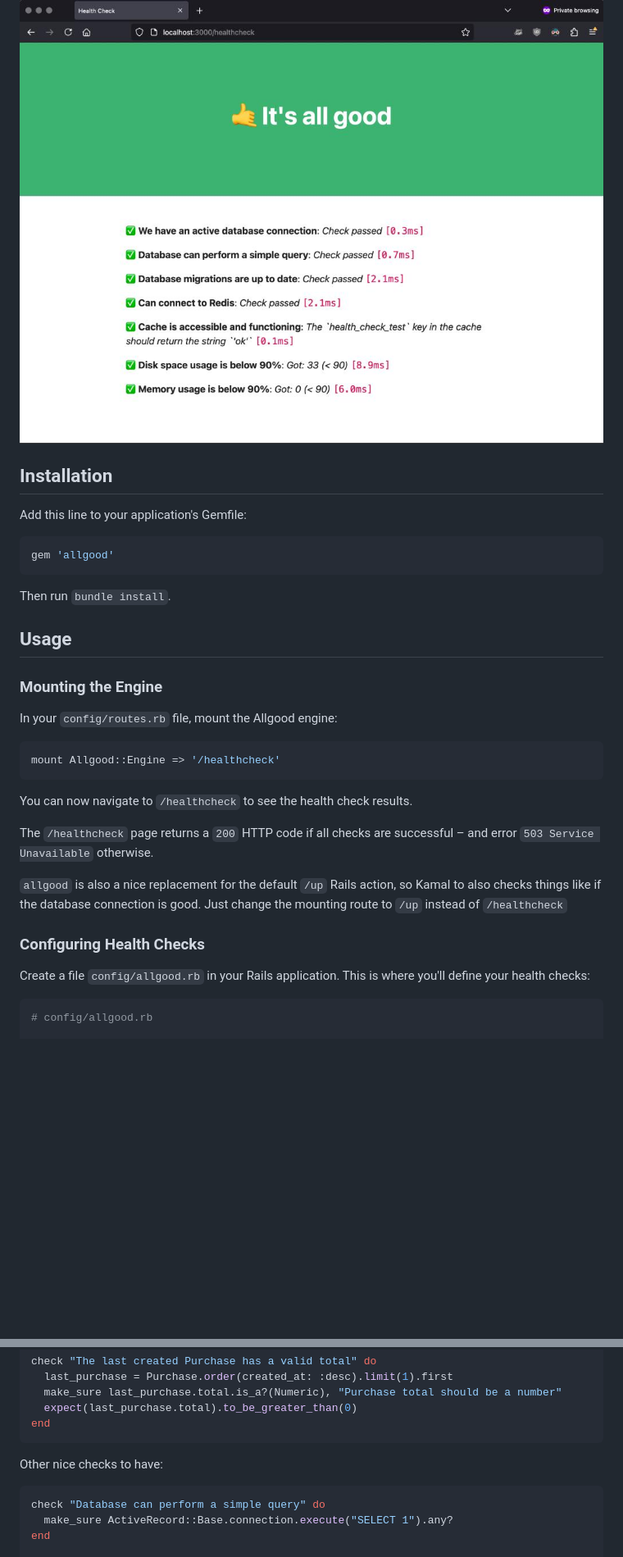
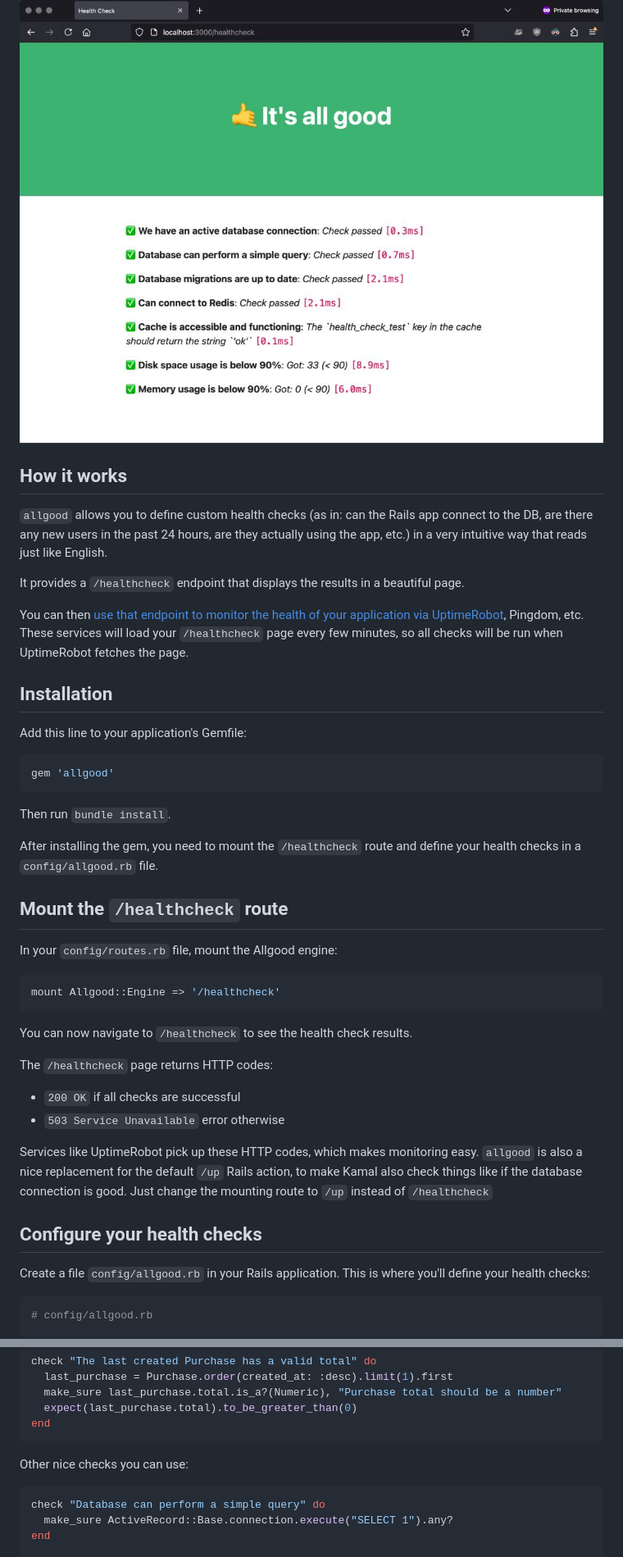
Before and after one commit to rameerez/allgood, a Markdown page: README.md, 2 parts joined by grey strips. Shown: that part at 82% size. GitHub-like rendering; blank space fills up the shorter version.

Commit message:
Improve the README to make onboarding clearer

````diff
--- a/README.md
+++ b/README.md
@@ -8,5 +6,13 @@ You can then use that endpoint to monitor the health of your application via Upt
 
 ![alt text](allgood.jpeg)
+
+## How it works
+
+`allgood` allows you to define custom health checks (as in: can the Rails app connect to the DB, are there any new users in the past 24 hours, are they actually using the app, etc.) in a very intuitive way that reads just like English.
+
+It provides a `/healthcheck` endpoint that displays the results in a beautiful page.
+
+You can then [use that endpoint to monitor the health of your application via UptimeRobot](https://x.com/rameerez/status/1827024731133882390?s=46&t=kWXXDo6pcz7mKg3PMPnlTg), Pingdom, etc. These services will load your `/healthcheck` page every few minutes, so all checks will be run when UptimeRobot fetches the page.
 
 ## Installation
 
@@ -17,9 +23,10 @@ gem 'allgood'
 
 Then run `bundle install`.
 
-## Usage
+After installing the gem, you need to mount the `/healthcheck` route and define your health checks in a `config/allgood.rb` file.
 
-### Mounting the Engine
+
+## Mount the `/healthcheck` route
 
 In your `config/routes.rb` file, mount the Allgood engine:
 ```ruby
@@ -28,12 +35,13 @@ mount Allgood::Engine => '/healthcheck'
 
 You can now navigate to `/healthcheck` to see the health check results.
 
-The `/healthcheck` page returns a `200` HTTP code if all checks are successful – and error `503 Service Unavailable` otherwise.
+The `/healthcheck` page returns HTTP codes:
+ - `200 OK` if all checks are successful
+ - `503 Service Unavailable` error otherwise
 
-`allgood` is also a nice replacement for the default `/up` Rails action, so Kamal to also checks things like if the database connection is good. Just change the mounting route to `/up` instead of `/healthcheck`
+Services like UptimeRobot pick up these HTTP codes, which makes monitoring easy. `allgood` is also a nice replacement for the default `/up` Rails action, to make Kamal also check things like if the database connection is good. Just change the mounting route to `/up` instead of `/healthcheck`
 
-
-### Configuring Health Checks
+## Configure your health checks
 
 Create a file `config/allgood.rb` in your Rails application. This is where you'll define your health checks:
 ```ruby
@@ -70,7 +78,7 @@ check "The last created Purchase has a valid total" do
 end
 ```
 
-Other nice checks to have:
+Other nice checks you can use:
 ```ruby
 check "Database can perform a simple query" do
   make_sure ActiveRecord::Base.connection.execute("SELECT 1").any?
````
Also changed, not shown: other parts of README.md (+6 -9 lines).
